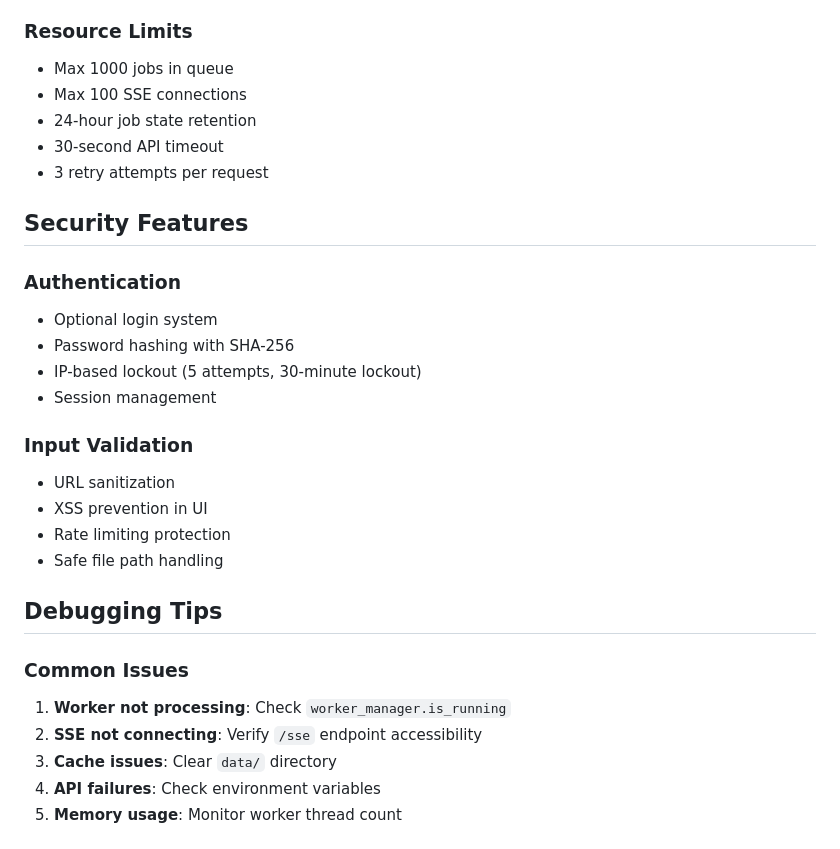
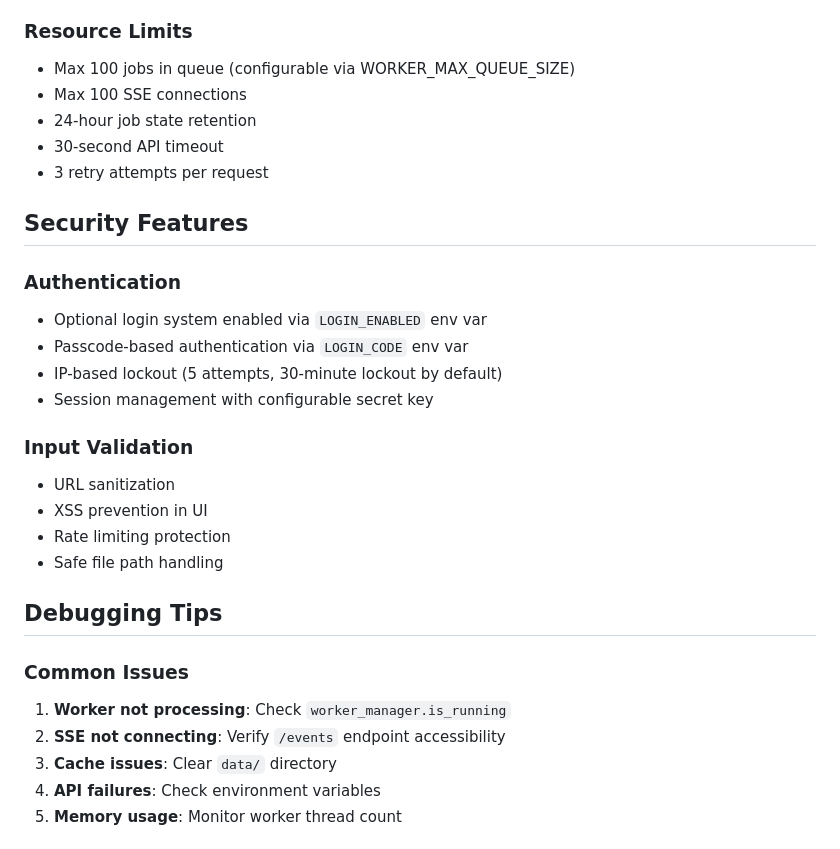
Before and after one commit to jaye773/youtube-summarizer, a Markdown page: CLAUDE.md, the part around one of its changes. Rendered like a GitHub page.

```diff
--- a/CLAUDE.md
+++ b/CLAUDE.md
@@ -213,7 +236,7 @@ python app.py
 - Connection pooling for SSE
 
 ### Resource Limits
-- Max 1000 jobs in queue
+- Max 100 jobs in queue (configurable via WORKER_MAX_QUEUE_SIZE)
 - Max 100 SSE connections
 - 24-hour job state retention
 - 30-second API timeout
@@ -222,10 +245,10 @@ python app.py
 ## Security Features
 
 ### Authentication
-- Optional login system
-- Password hashing with SHA-256
-- IP-based lockout (5 attempts, 30-minute lockout)
-- Session management
+- Optional login system enabled via `LOGIN_ENABLED` env var
+- Passcode-based authentication via `LOGIN_CODE` env var
+- IP-based lockout (5 attempts, 30-minute lockout by default)
+- Session management with configurable secret key
 
 ### Input Validation
 - URL sanitization
@@ -237,7 +260,7 @@ python app.py
 
 ### Common Issues
 1. **Worker not processing**: Check `worker_manager.is_running`
-2. **SSE not connecting**: Verify `/sse` endpoint accessibility
+2. **SSE not connecting**: Verify `/events` endpoint accessibility
 3. **Cache issues**: Clear `data/` directory
 4. **API failures**: Check environment variables
 5. **Memory usage**: Monitor worker thread count
```
Also changed, not shown: other parts of CLAUDE.md (+37 -14 lines).
